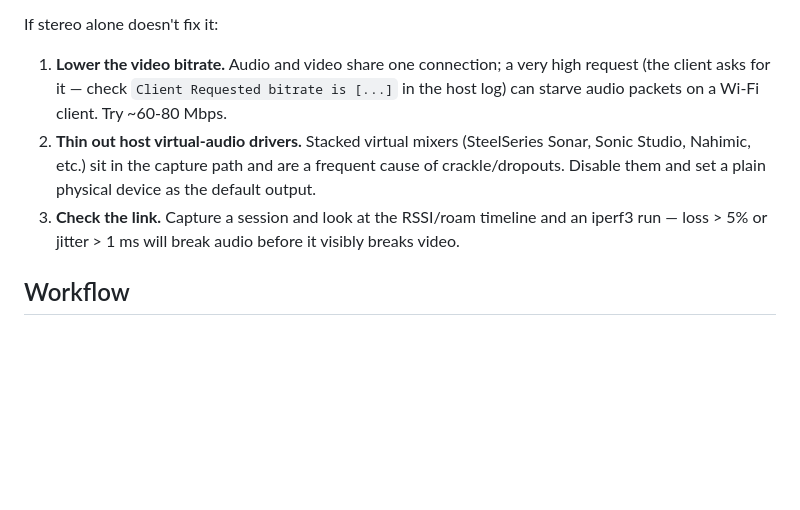
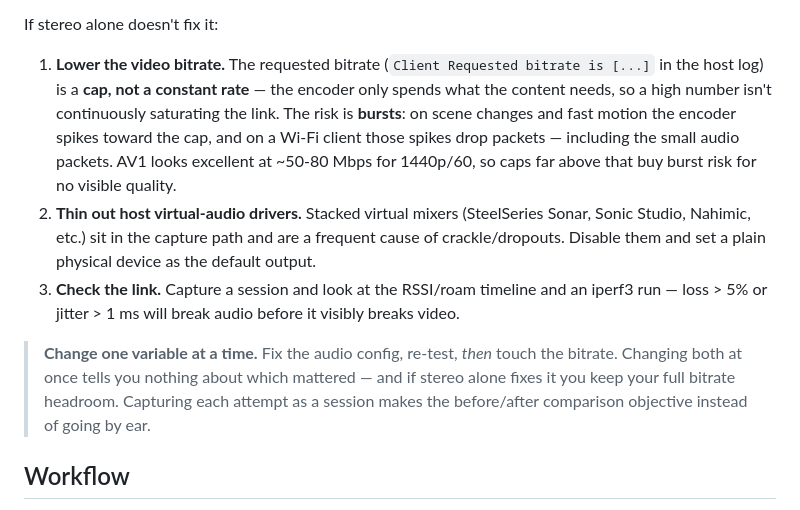
Before and after one commit to camcast3/frame-relay, a Markdown page: docs/troubleshooting.md, the part around the change. Drawn GitHub-style; blank space fills up the shorter version.

Commit message:
docs(troubleshooting): clarify bitrate is a cap, not a constant rate
The requested bitrate only caps the encoder; measured throughput sits far
below it, so a high value is not continuously saturating the link. The
real risk is bursts on scene changes starving audio packets on a Wi-Fi
client. Add the one-variable-at-a-time guidance so audio config and
bitrate changes stay distinguishable.

Co-authored-by: Copilot <223556219+Copilot@users.noreply.github.com>

```diff
--- a/docs/troubleshooting.md
+++ b/docs/troubleshooting.md
@@ -130,15 +130,23 @@ sounds no better than stereo on handheld speakers or headphones.
 
 If stereo alone doesn't fix it:
 
-1. **Lower the video bitrate.** Audio and video share one connection; a very high request (the
-   client asks for it — check `Client Requested bitrate is [...]` in the host log) can starve
-   audio packets on a Wi-Fi client. Try ~60-80 Mbps.
+1. **Lower the video bitrate.** The requested bitrate (`Client Requested bitrate is [...]` in the
+   host log) is a **cap, not a constant rate** — the encoder only spends what the content needs,
+   so a high number isn't continuously saturating the link. The risk is **bursts**: on scene
+   changes and fast motion the encoder spikes toward the cap, and on a Wi-Fi client those spikes
+   drop packets — including the small audio packets. AV1 looks excellent at ~50-80 Mbps for
+   1440p/60, so caps far above that buy burst risk for no visible quality.
 2. **Thin out host virtual-audio drivers.** Stacked virtual mixers (SteelSeries Sonar, Sonic
    Studio, Nahimic, etc.) sit in the capture path and are a frequent cause of crackle/dropouts.
    Disable them and set a plain physical device as the default output.
 3. **Check the link.** Capture a session and look at the RSSI/roam timeline and an iperf3 run —
    loss > 5% or jitter > 1 ms will break audio before it visibly breaks video.
 
+> **Change one variable at a time.** Fix the audio config, re-test, *then* touch the bitrate.
+> Changing both at once tells you nothing about which mattered — and if stereo alone fixes it you
+> keep your full bitrate headroom. Capturing each attempt as a session makes the before/after
+> comparison objective instead of going by ear.
+
 ## Workflow
 1. Reproduce with verbose logging on (see [log-paths.md](./log-paths.md)).
 2. Capture host + client into one hub session; run iperf3.
```
